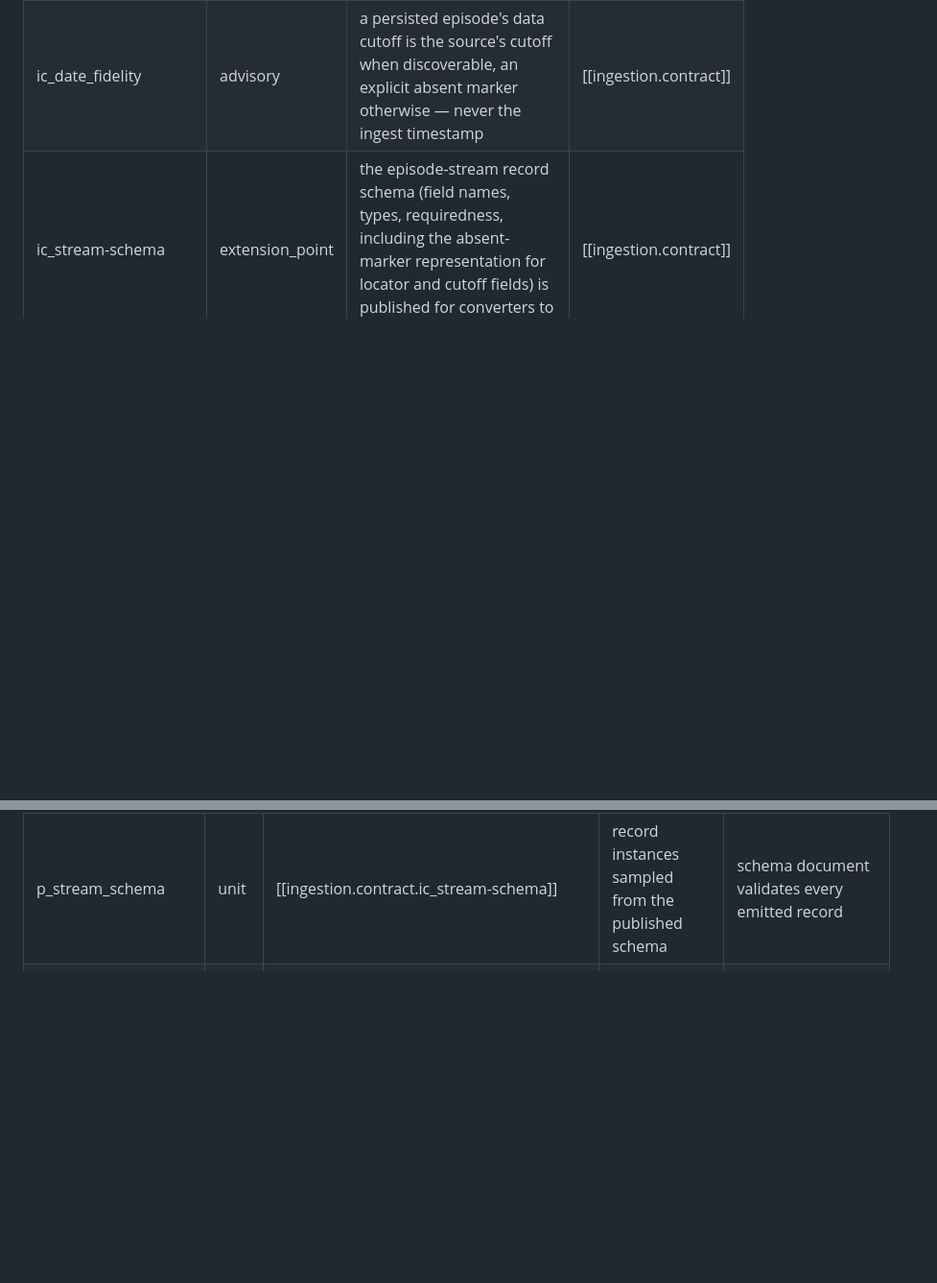
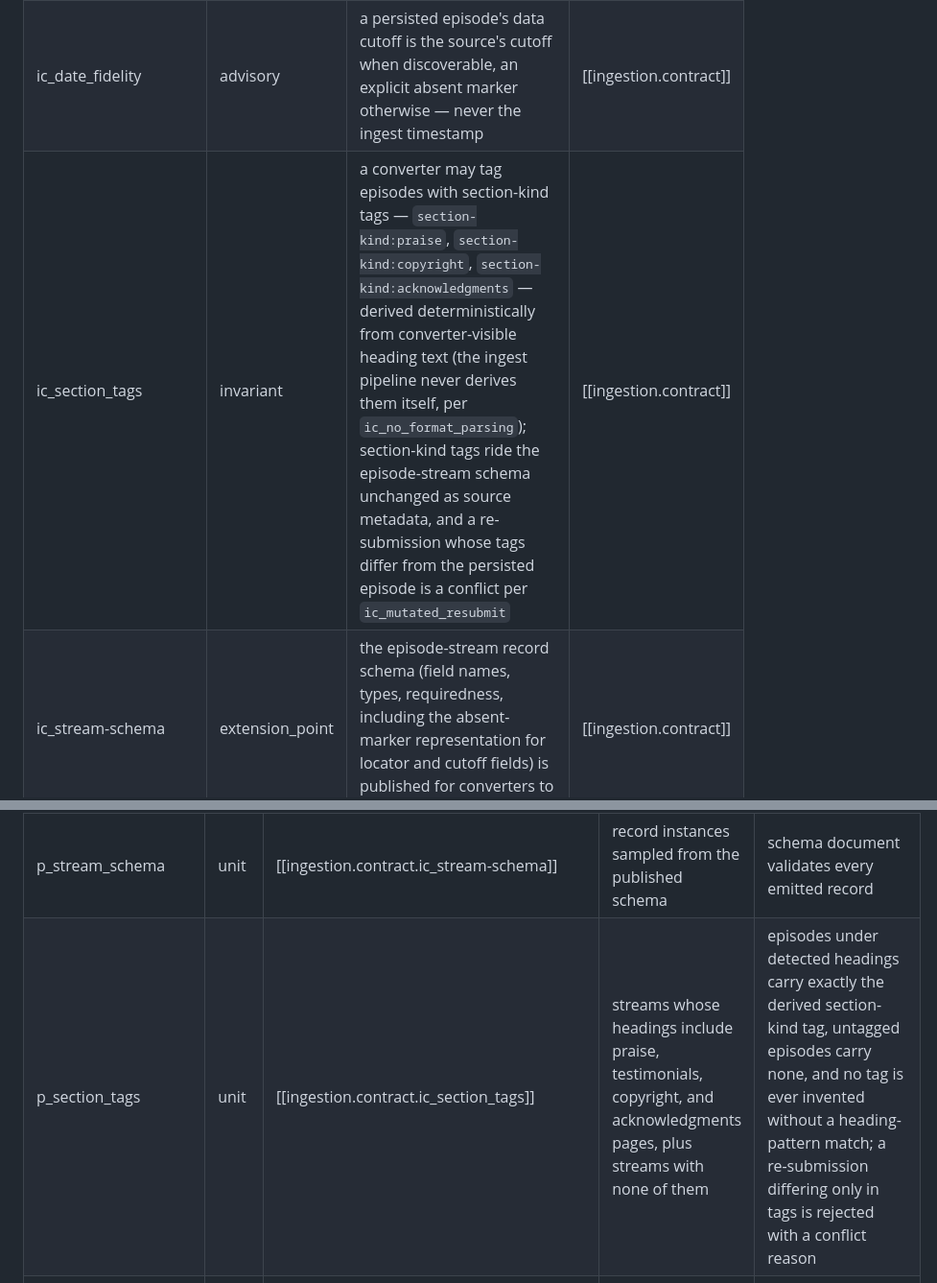
Before and after one commit to charly-vibes/bajan, a Markdown page: specs/ingestion-contract.md, 2 parts joined by grey strips. Shown at 96% size. Rendered like a GitHub page; blank space fills up the shorter version.

```diff
--- a/specs/ingestion-contract.md
+++ b/specs/ingestion-contract.md
@@ -58,6 +58,7 @@ which the id goes through the normal acceptance path again.
 | ic_empty_stream | invariant | a stream with zero episodes is a valid no-op: ingest succeeds, emits zero outcome records, and leaves the graph unchanged — it is never an error | [[ingestion.contract]] |
 | ic_order_insensitive | invariant | ingesting the same episode stream in any episode order yields an identical graph, both on first ingest and when re-ingesting an already-ingested stream | [[ingestion.contract]] |
 | ic_date_fidelity | advisory | a persisted episode's data cutoff is the source's cutoff when discoverable, an explicit absent marker otherwise — never the ingest timestamp | [[ingestion.contract]] |
+| ic_section_tags | invariant | a converter may tag episodes with section-kind tags — `section-kind:praise`, `section-kind:copyright`, `section-kind:acknowledgments` — derived deterministically from converter-visible heading text (the ingest pipeline never derives them itself, per `ic_no_format_parsing`); section-kind tags ride the episode-stream schema unchanged as source metadata, and a re-submission whose tags differ from the persisted episode is a conflict per `ic_mutated_resubmit` | [[ingestion.contract]] |
 | ic_stream-schema | extension_point | the episode-stream record schema (field names, types, requiredness, including the absent-marker representation for locator and cutoff fields) is published for converters to conform to | [[ingestion.contract]] |
 | ic_outcome-schema | extension_point | the per-episode ingest outcome record schema (`persisted`, `already_persisted`, `rejected` with machine-readable reason) is published for converter specs to conform to | [[ingestion.contract]] |
 
@@ -95,6 +96,7 @@ which the id goes through the normal acceptance path again.
 | p_batch_resume | unit | [[ingestion.contract.ic_batch_resume]] | streams interrupted after each k of N episodes, then fully re-submitted | the final graph equals the graph of a single uninterrupted submission; no episode is half-persisted |
 | p_outcome_schema | unit | [[ingestion.contract.ic_outcome-schema]] | streams producing every outcome class (new, duplicate, malformed) | every ingest run emits exactly one outcome record per submitted episode and the published outcome schema validates each record |
 | p_stream_schema | unit | [[ingestion.contract.ic_stream-schema]] | record instances sampled from the published schema | schema document validates every emitted record |
+| p_section_tags | unit | [[ingestion.contract.ic_section_tags]] | streams whose headings include praise, testimonials, copyright, and acknowledgments pages, plus streams with none of them | episodes under detected headings carry exactly the derived section-kind tag, untagged episodes carry none, and no tag is ever invented without a heading-pattern match; a re-submission differing only in tags is rejected with a conflict reason |
 | p_corrected_resubmit | unit | [[ingestion.contract.ic_corrected_resubmit]] | streams with rejected (malformed) records followed by corrected variants of the same ids | the corrected re-submission persists through the normal acceptance path exactly once |
 | p_state_orthogonal | unit | [[ingestion.contract.ic_state_orthogonal]] | episodes parked by extraction, re-submitted unchanged and with mutations | the unchanged re-submission emits `already_persisted`; no ingest outcome record carries extraction state or extraction reasons; a mutated re-submission is rejected with a conflict reason as usual |
 | p_deleted_tombstone | unit | [[ingestion.contract.ic_deleted_tombstone]] | a stream ingested, an episode with no supporting claims deleted, then the same stream re-submitted unchanged and shuffled | exactly the deleted id is rejected with the deleted-id reason on every re-submission; all other episodes re-ingest idempotently; the graph equals the plain-ingest graph minus the deleted episode — no resurrection in any submission order |
```
Also changed, not shown: specs/extraction-claims.md (+3 -0 lines).
